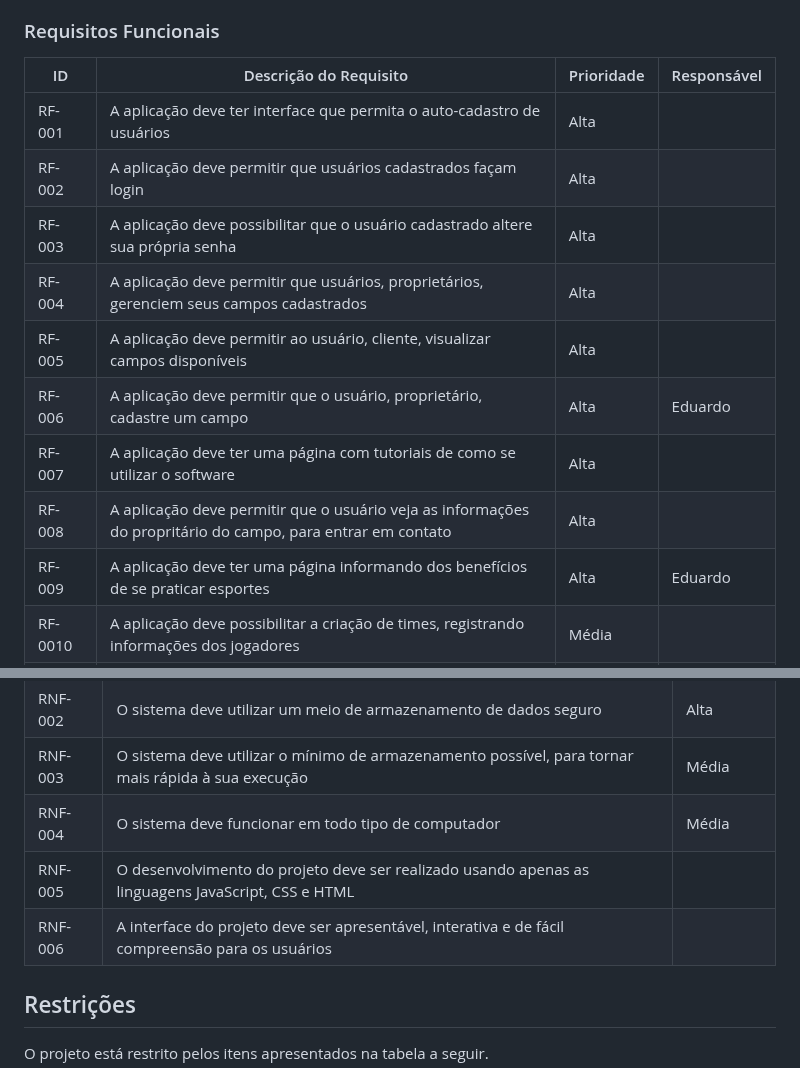
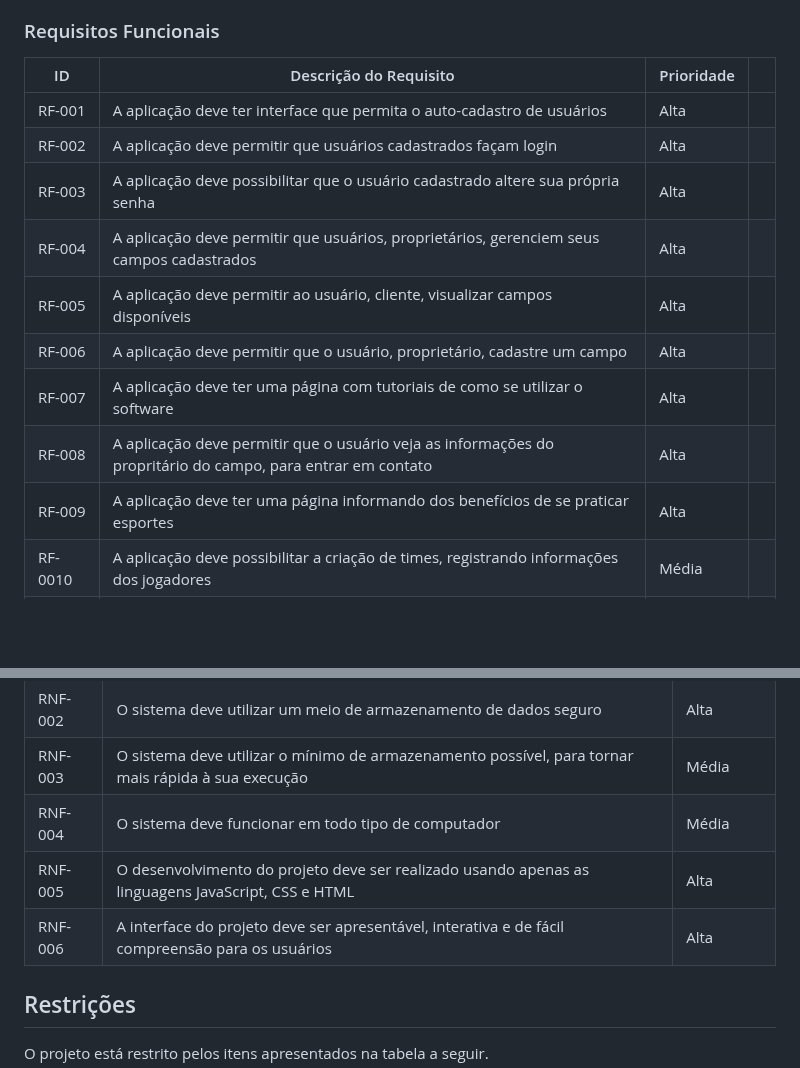
Before and after one commit to ICEI-PUC-Minas-PMV-SI/pmv-si-2023-1-e1-proj-web-t3-campos_de_futebol, a Markdown page: docs/especification.md, 2 parts joined by grey strips. GitHub-like rendering; blank space fills up the shorter version.

Commit message:
Update especification.md
Atualizando os requisitos 2

```diff
--- a/docs/especification.md
+++ b/docs/especification.md
@@ -45,17 +45,17 @@ As tabelas que se seguem apresentam os requisitos funcionais e não funcionais q
 
 ### Requisitos Funcionais
 
-|ID    | Descrição do Requisito  | Prioridade | Responsável |
+|ID    | Descrição do Requisito  | Prioridade | |
 |------|-----------------------------------------|----| ----|
 |RF-001| A aplicação deve ter interface que permita o auto-cadastro de usuários | Alta |  |
 |RF-002| A aplicação deve permitir que usuários cadastrados façam login | Alta | |
 |RF-003| A aplicação deve possibilitar que o usuário cadastrado altere sua própria senha | Alta |  |
 |RF-004| A aplicação deve permitir que usuários, proprietários, gerenciem seus campos cadastrados | Alta | |
 |RF-005| A aplicação deve permitir ao usuário, cliente, visualizar campos disponíveis | Alta | |
-|RF-006| A aplicação deve permitir que o usuário, proprietário, cadastre um campo | Alta | Eduardo |
+|RF-006| A aplicação deve permitir que o usuário, proprietário, cadastre um campo | Alta | |
 |RF-007| A aplicação deve ter uma página com tutoriais de como se utilizar o software | Alta ||
 |RF-008| A aplicação deve permitir que o usuário veja as informações do propritário do campo, para entrar em contato | Alta | |
-|RF-009| A aplicação deve ter uma página informando dos benefícios de se praticar esportes| Alta | Eduardo |
+|RF-009| A aplicação deve ter uma página informando dos benefícios de se praticar esportes| Alta | |
 |RF-0010| A aplicação deve possibilitar a criação de times, registrando informações dos jogadores | Média | |
 |RF-011| A aplicação deve ter uma página que contenha vídeos ensinando a evoluir no futebol | Média | |
 |RF-012| A aplicação deve ter uma página com os termos de uso do software  | Média | |
@@ -70,8 +70,8 @@ As tabelas que se seguem apresentam os requisitos funcionais e não funcionais q
 |RNF-002| O sistema deve utilizar um meio de armazenamento de dados seguro |  Alta |
 |RNF-003| O sistema deve utilizar o mínimo de armazenamento possível, para tornar mais rápida à sua execução | Média |
 |RNF-004| O sistema deve funcionar em todo tipo de computador |  Média |
-|RNF-005| O desenvolvimento do projeto deve ser realizado usando apenas as linguagens JavaScript, CSS e HTML |
-|RNF-006| A interface do projeto deve ser apresentável, interativa e de fácil compreensão para os usuários |
+|RNF-005| O desenvolvimento do projeto deve ser realizado usando apenas as linguagens JavaScript, CSS e HTML | Alta |
+|RNF-006| A interface do projeto deve ser apresentável, interativa e de fácil compreensão para os usuários |Alta |
 
 
 
```
